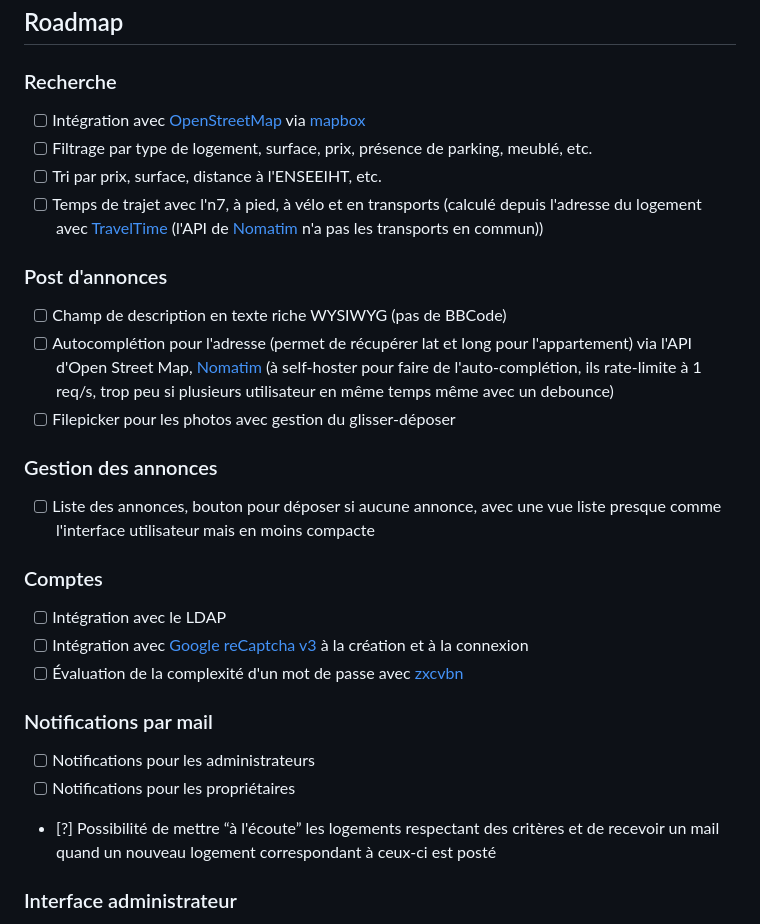
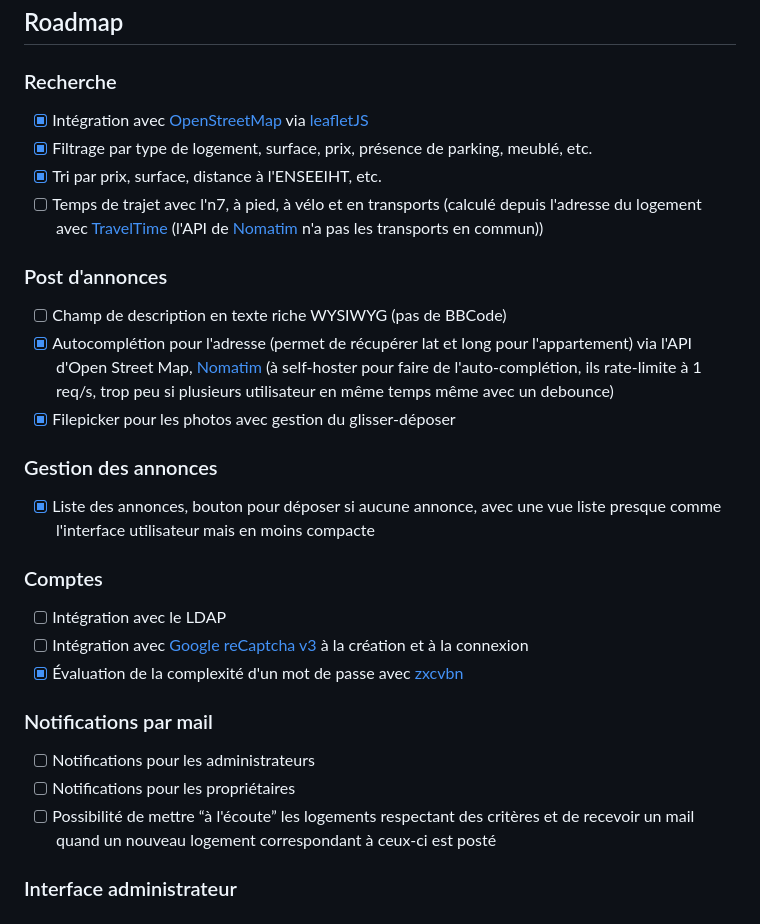
Before and after one commit to inp-net/loca7, a Markdown page: README.md, the part around the change. Rendered like a GitHub page.

Commit message:
📝 Update roadmap :)

```diff
--- a/README.md
+++ b/README.md
@@ -34,33 +34,33 @@ npm run dev
 
 ### Recherche
 
-- [ ] Intégration avec [OpenStreetMap](https://www.openstreetmap.org) via [mapbox](https://labs.mapbox.com/mapping)
-- [ ] Filtrage par type de logement, surface, prix, présence de parking, meublé, etc.
-- [ ] Tri par prix, surface, distance à l'ENSEEIHT, etc.
+- [x] Intégration avec [OpenStreetMap](https://www.openstreetmap.org) via [leafletJS](https://leafletjs.com)
+- [x] Filtrage par type de logement, surface, prix, présence de parking, meublé, etc.
+- [x] Tri par prix, surface, distance à l'ENSEEIHT, etc.
 - [ ] Temps de trajet avec l'n7, à pied, à vélo et en transports (calculé depuis l'adresse du logement avec [TravelTime](https://docs.traveltime.com/api/) (l'API de [Nomatim]() n'a pas les transports en commun))
 
 ### Post d'annonces
 
 - [ ] Champ de description en texte riche WYSIWYG (pas de BBCode)
-- [ ] Autocomplétion pour l'adresse (permet de récupérer lat et long pour l'appartement) via l'API d'Open Street Map, [Nomatim](https://nominatim.org/release-docs/develop/)
+- [x] Autocomplétion pour l'adresse (permet de récupérer lat et long pour l'appartement) via l'API d'Open Street Map, [Nomatim](https://nominatim.org/release-docs/develop/)
       (à self-hoster pour faire de l'auto-complétion, ils rate-limite à 1 req/s, trop peu si plusieurs utilisateur en même temps même avec un debounce)
-- [ ] Filepicker pour les photos avec gestion du glisser-déposer
+- [x] Filepicker pour les photos avec gestion du glisser-déposer
 
 ### Gestion des annonces
 
-- [ ] Liste des annonces, bouton pour déposer si aucune annonce, avec une vue liste presque comme l'interface utilisateur mais en moins compacte
+- [x] Liste des annonces, bouton pour déposer si aucune annonce, avec une vue liste presque comme l'interface utilisateur mais en moins compacte
 
 ### Comptes
 
 - [ ] Intégration avec le LDAP
 - [ ] Intégration avec [Google reCaptcha v3](https://developers.google.com/recaptcha/docs/v3) à la création et à la connexion
-- [ ] Évaluation de la complexité d'un mot de passe avec [zxcvbn](https://github.com/dropbox/zxcvbn)
+- [x] Évaluation de la complexité d'un mot de passe avec [zxcvbn](https://github.com/dropbox/zxcvbn)
 
 ### Notifications par mail
 
 - [ ] Notifications pour les administrateurs
 - [ ] Notifications pour les propriétaires
-- [?] Possibilité de mettre “à l'écoute” les logements respectant des critères et de recevoir un mail quand un nouveau logement correspondant à ceux-ci est posté
+- [ ] Possibilité de mettre “à l'écoute” les logements respectant des critères et de recevoir un mail quand un nouveau logement correspondant à ceux-ci est posté
 
 ### Interface administrateur
 
```
